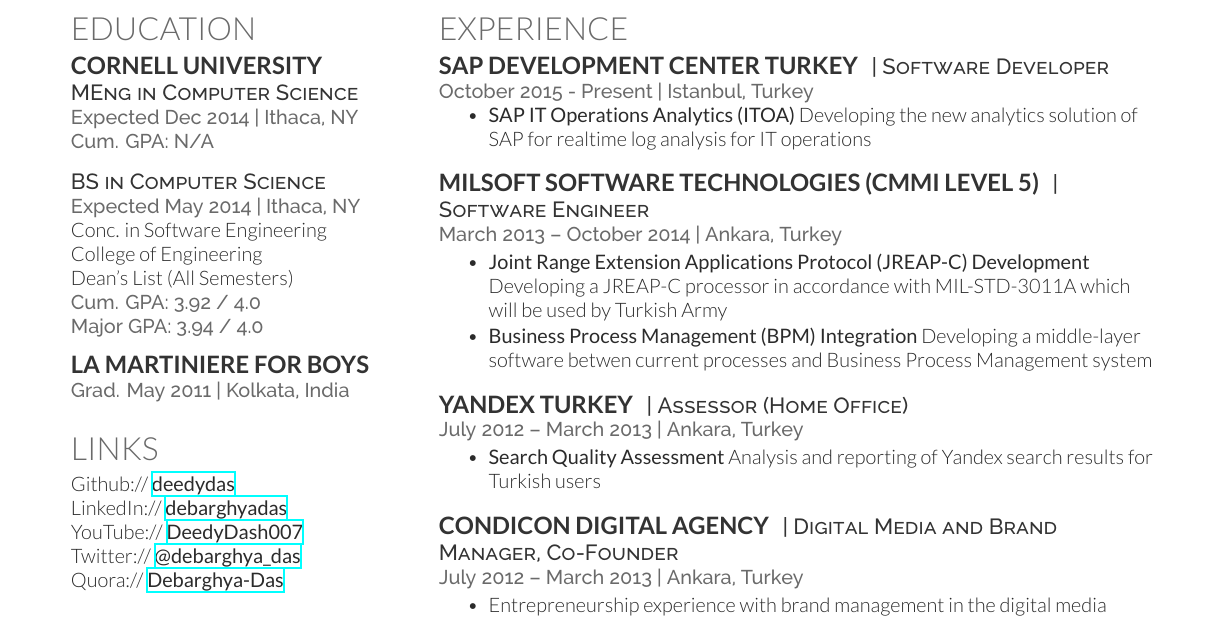
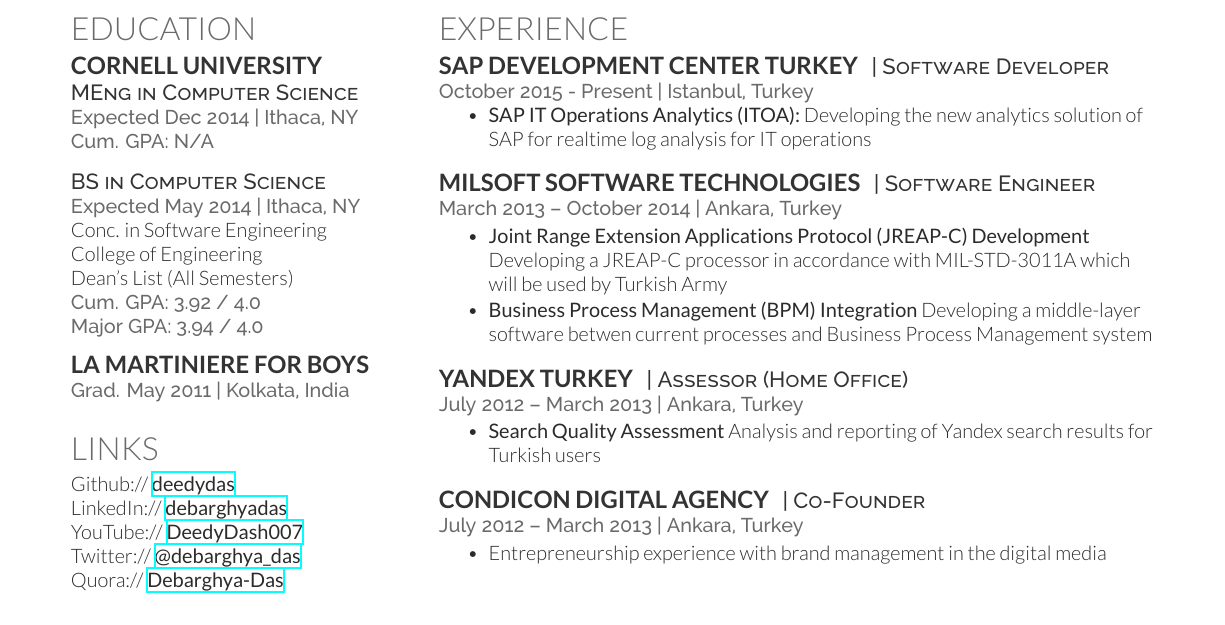
Before and after one commit to talipozakca/cv, a LaTeX CV (cv_12.tex, which reads experience.tex): part of the page, cut so that both start at the same text. Compiled offline with XeLaTeX.

Commit message:
Update experience.tex

```diff
--- a/experience.tex
+++ b/experience.tex
@@ -6,14 +6,14 @@
 \location{October 2015 - Present | Istanbul, Turkey}
 \vspace{\topsep} % Hacky fix for awkward extra vertical space
 \begin{tightitemize}
-  \item \textbf{SAP IT Operations Analytics (ITOA)} Developing the new analytics solution of SAP for realtime log analysis for IT operations
+  \item \textbf{SAP IT Operations Analytics (ITOA):} Developing the new analytics solution of SAP for realtime log analysis for IT operations
 \end{tightitemize}
 
 \sectionspace % Some whitespace after the section
 
 %------------------------------------------------
 
-\runsubsection{MilSOFT Software Technologies (CMMI Level 5)}
+\runsubsection{MilSOFT Software Technologies}
 \descript{| Software Engineer}
 
 \location{March 2013 – October 2014 | Ankara, Turkey}
@@ -40,7 +40,7 @@
 %------------------------------------------------
 
 \runsubsection{Condicon Digital Agency}
-\descript{| Digital Media and Brand Manager, Co-Founder}
+\descript{| Co-Founder}
 
 \location{July 2012 – March 2013 | Ankara, Turkey}
 \begin{tightitemize}
```
